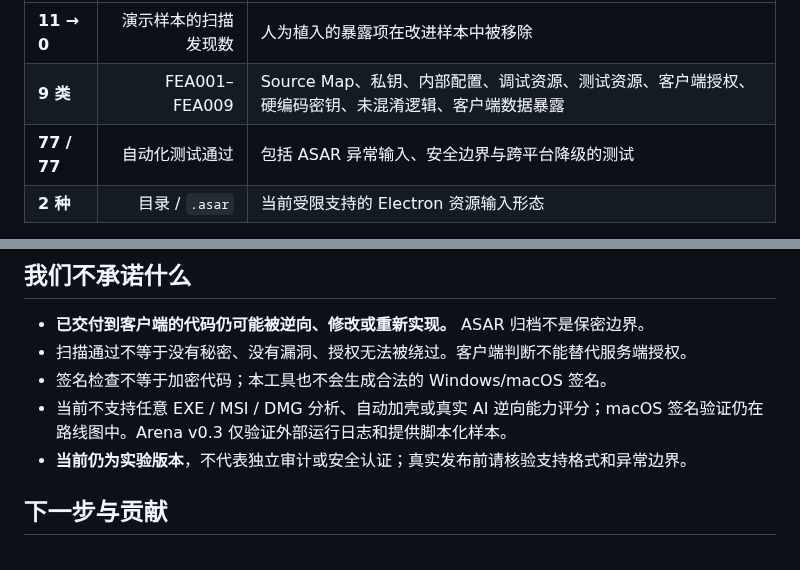
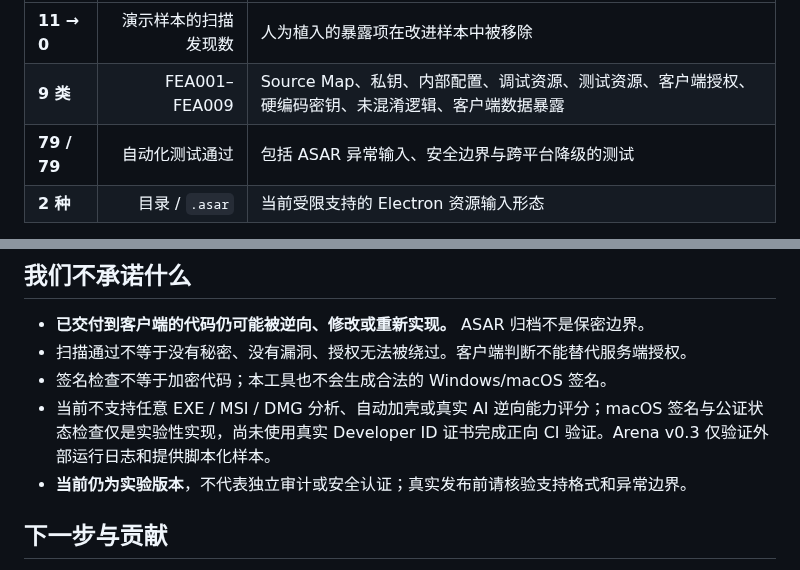
Before and after one commit to MarsBaseX1/forward-engineer-anything, a Markdown page: README.md, 2 parts joined by grey strips. GitHub-like rendering.

Commit message:
docs: align v0.4.3 README test results and trust limits

```diff
--- a/README.md
+++ b/README.md
@@ -44,7 +44,7 @@ node src/cli.mjs release publisher ./dist/MyProduct.exe --platform win32 --thumb
 | :--- | ---: | :--- |
 | **11 → 0** | 演示样本的扫描发现数 | 人为植入的暴露项在改进样本中被移除 |
 | **9 类** | FEA001–FEA009 | Source Map、私钥、内部配置、调试资源、测试资源、客户端授权、硬编码密钥、未混淆逻辑、客户端数据暴露 |
-| **77 / 77** | 自动化测试通过 | 包括 ASAR 异常输入、安全边界与跨平台降级的测试 |
+| **79 / 79** | 自动化测试通过 | 包括 ASAR 异常输入、安全边界与跨平台降级的测试 |
 | **2 种** | 目录 / `.asar` | 当前受限支持的 Electron 资源输入形态 |
 
 **数据来源与复现：** `npm test && npm run demo && npm run demo:check`。图表由 [`demo/check.mjs`](demo/check.mjs) 生成的 `comparison.json` 自动绘制，具体规则计数可在运行后的 `demo/generated/reports/comparison/comparison.json` 查看。脚本在 [`scripts/render-readme-chart.mjs`](scripts/render-readme-chart.mjs)。
@@ -213,7 +213,7 @@ Windows 系统还可运行 `node src/cli.mjs signature ./my-app.exe --out ./audi
 - **已交付到客户端的代码仍可能被逆向、修改或重新实现。** ASAR 归档不是保密边界。
 - 扫描通过不等于没有秘密、没有漏洞、授权无法被绕过。客户端判断不能替代服务端授权。
 - 签名检查不等于加密代码；本工具也不会生成合法的 Windows/macOS 签名。
-- 当前不支持任意 EXE / MSI / DMG 分析、自动加壳或真实 AI 逆向能力评分；macOS 签名验证仍在路线图中。Arena v0.3 仅验证外部运行日志和提供脚本化样本。
+- 当前不支持任意 EXE / MSI / DMG 分析、自动加壳或真实 AI 逆向能力评分；macOS 签名与公证状态检查仅是实验性实现，尚未使用真实 Developer ID 证书完成正向 CI 验证。Arena v0.3 仅验证外部运行日志和提供脚本化样本。
 - **当前仍为实验版本**，不代表独立审计或安全认证；真实发布前请核验支持格式和异常边界。
 
 ## 下一步与贡献
```
